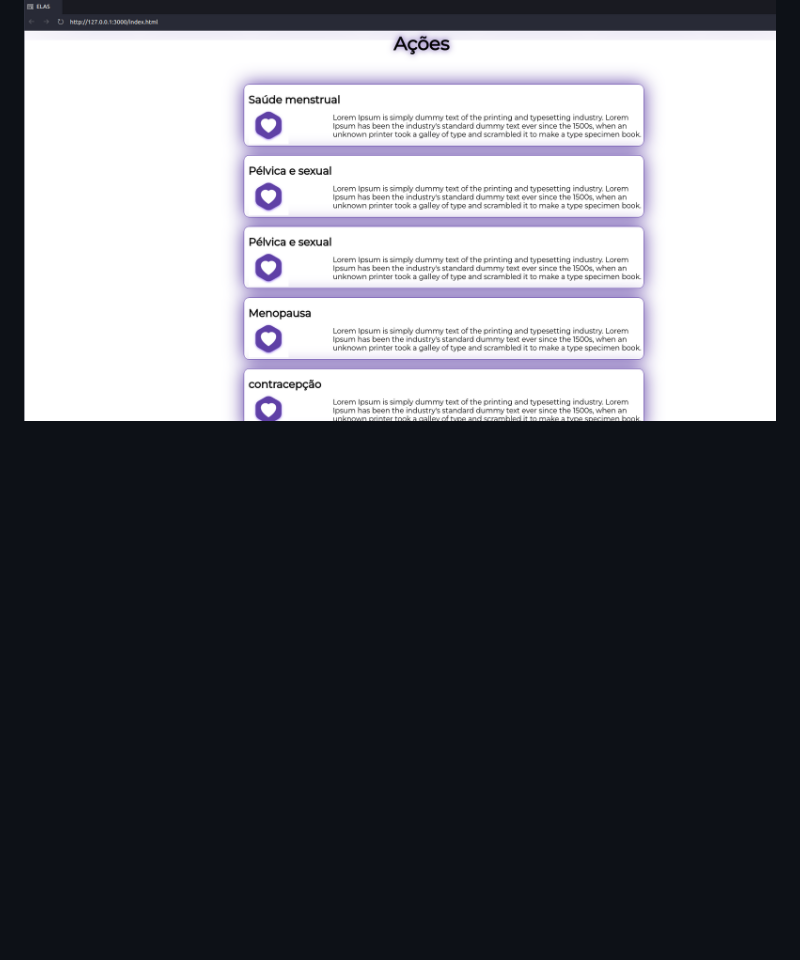
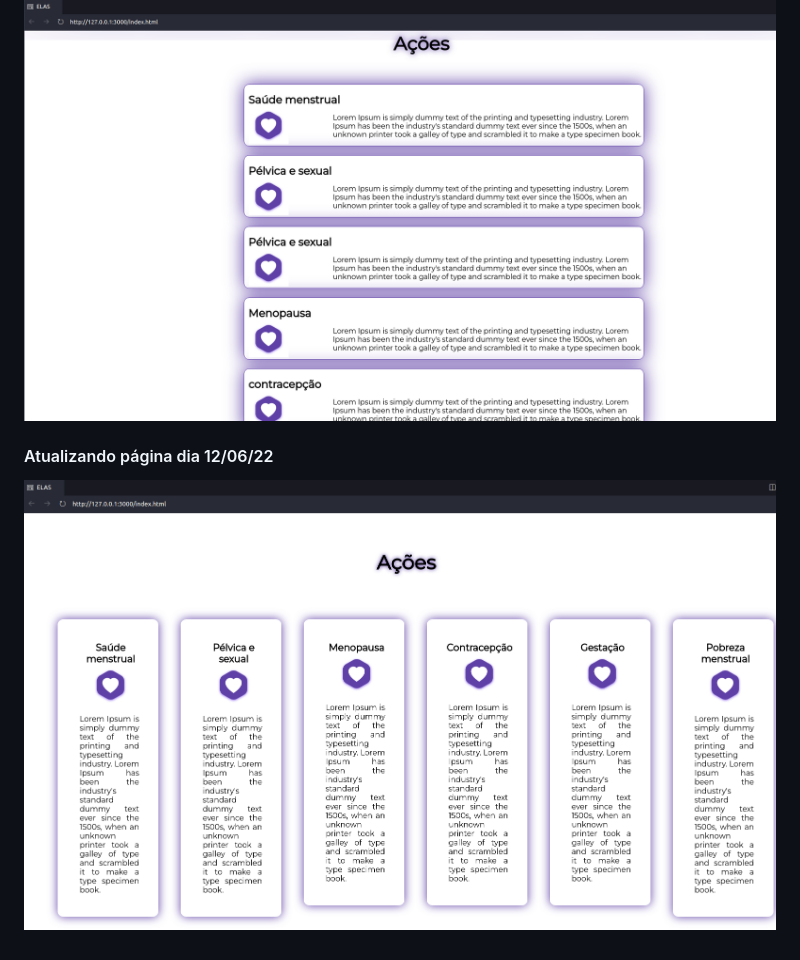
Before and after one commit to TiagoMerc/ELAS, a Markdown page: README.md, the part around the change. Rendered like a GitHub page; pictures changed too: imgs/print/print12-06.png (added); blank space fills up the shorter version.

Commit message:
Atualizando a seção de ações da página

```diff
--- a/README.md
+++ b/README.md
@@ -30,3 +30,7 @@ Apoiar iniciativas que venham para melhorar a saúde feminina, como a saúde men
 #### Atualizando página dia 10/06/22
 
 ![Organizando a página 11/06/22](imgs/print/print11-07.png)
+
+#### Atualizando página dia 12/06/22
+
+![Organizando a secão de ações da página 12/06/22](imgs/print/print12-06.png)
```
Also changed, not shown: 3 other files.
